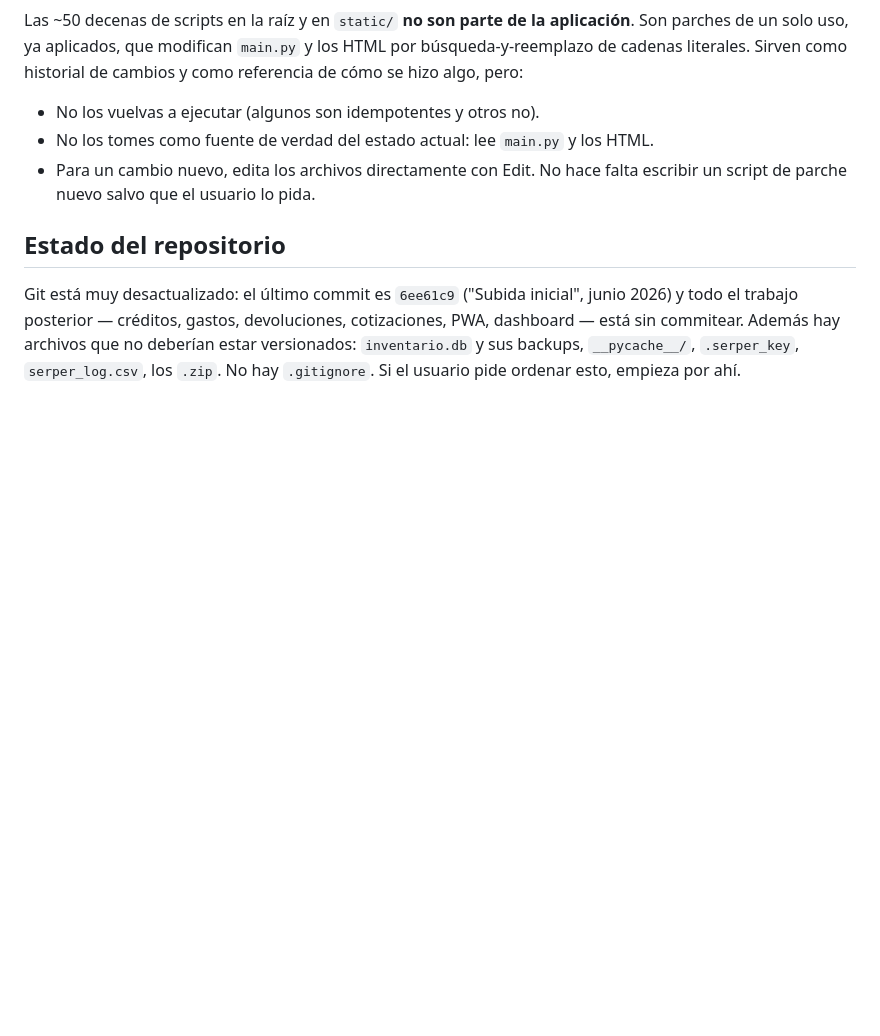
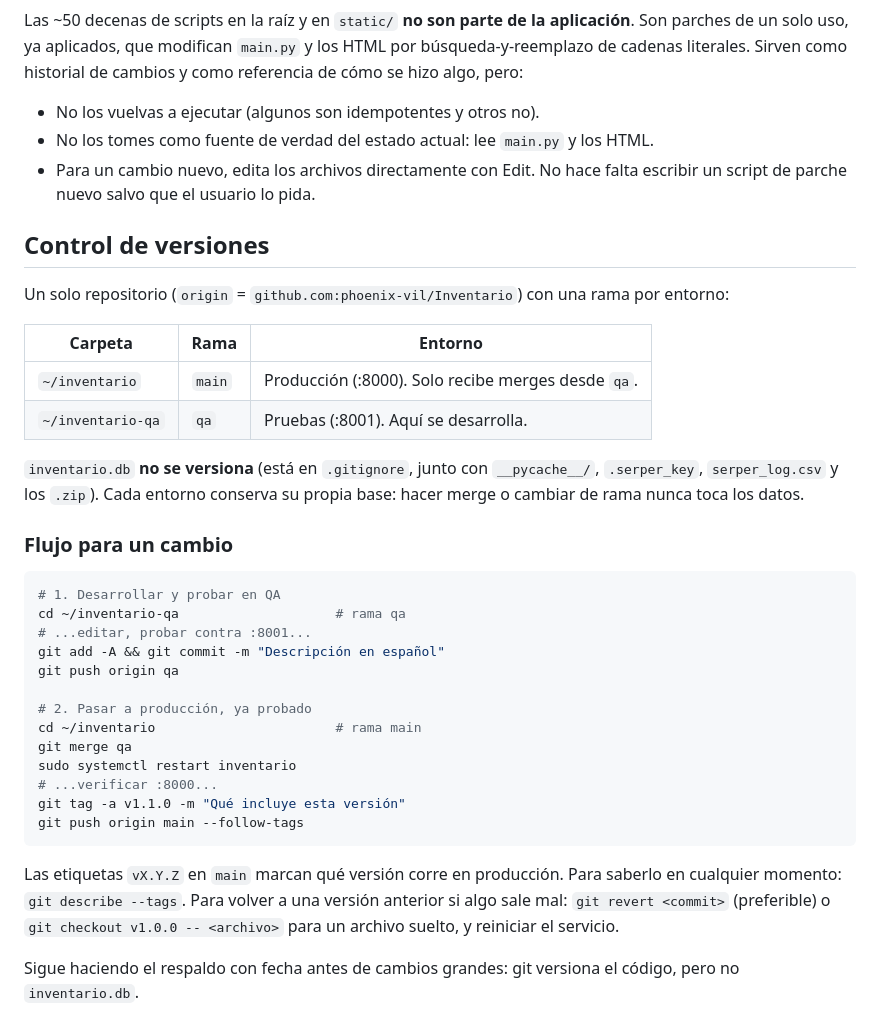
Before and after one commit to phoenix-vil/Inventario, a Markdown page: CLAUDE.md, the part around the change. Rendered like a GitHub page; blank space fills up the shorter version.

Commit message:
Documenta el flujo de ramas main/qa y el versionado por etiquetas

````diff
--- a/CLAUDE.md
+++ b/CLAUDE.md
@@ -90,6 +90,35 @@ Las ~50 decenas de scripts en la raíz y en `static/` **no son parte de la aplic
 - No los tomes como fuente de verdad del estado actual: lee `main.py` y los HTML.
 - Para un cambio nuevo, edita los archivos directamente con Edit. No hace falta escribir un script de parche nuevo salvo que el usuario lo pida.
 
-## Estado del repositorio
+## Control de versiones
 
-Git está muy desactualizado: el último commit es `6ee61c9` ("Subida inicial", junio 2026) y todo el trabajo posterior — créditos, gastos, devoluciones, cotizaciones, PWA, dashboard — está sin commitear. Además hay archivos que no deberían estar versionados: `inventario.db` y sus backups, `__pycache__/`, `.serper_key`, `serper_log.csv`, los `.zip`. No hay `.gitignore`. Si el usuario pide ordenar esto, empieza por ahí.
+Un solo repositorio (`origin` = `github.com:phoenix-vil/Inventario`) con una rama por entorno:
+
+| Carpeta | Rama | Entorno |
+|---------|------|---------|
+| `~/inventario` | `main` | Producción (:8000). Solo recibe merges desde `qa`. |
+| `~/inventario-qa` | `qa` | Pruebas (:8001). Aquí se desarrolla. |
+
+`inventario.db` **no se versiona** (está en `.gitignore`, junto con `__pycache__/`, `.serper_key`, `serper_log.csv` y los `.zip`). Cada entorno conserva su propia base: hacer merge o cambiar de rama nunca toca los datos.
+
+### Flujo para un cambio
+
+```bash
+# 1. Desarrollar y probar en QA
+cd ~/inventario-qa                    # rama qa
+# ...editar, probar contra :8001...
+git add -A && git commit -m "Descripción en español"
+git push origin qa
+
+# 2. Pasar a producción, ya probado
+cd ~/inventario                       # rama main
+git merge qa
+sudo systemctl restart inventario
+# ...verificar :8000...
+git tag -a v1.1.0 -m "Qué incluye esta versión"
+git push origin main --follow-tags
+```
+
+Las etiquetas `vX.Y.Z` en `main` marcan qué versión corre en producción. Para saberlo en cualquier momento: `git describe --tags`. Para volver a una versión anterior si algo sale mal: `git revert <commit>` (preferible) o `git checkout v1.0.0 -- <archivo>` para un archivo suelto, y reiniciar el servicio.
+
+Sigue haciendo el respaldo con fecha antes de cambios grandes: git versiona el código, pero no `inventario.db`.
````
